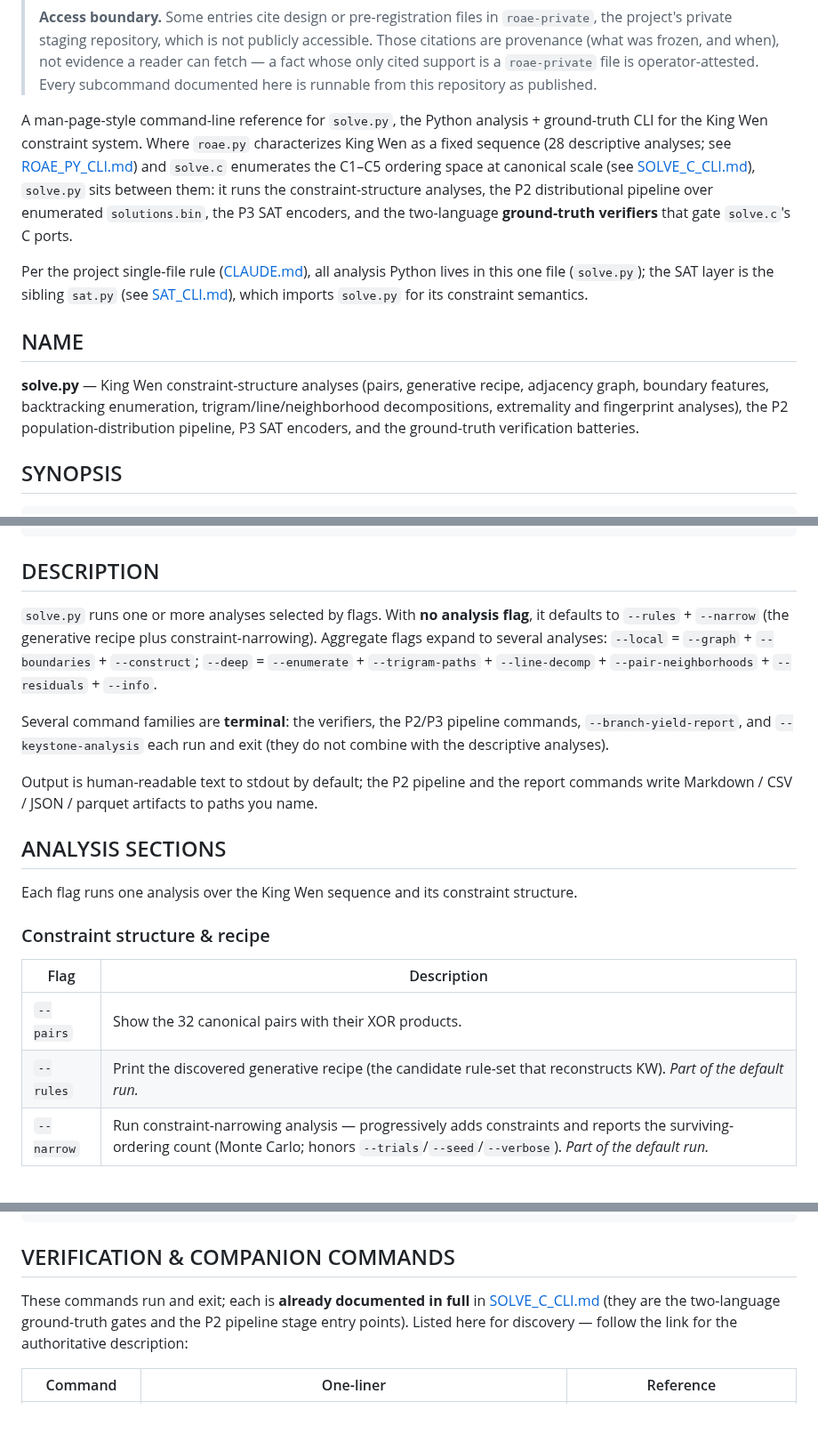
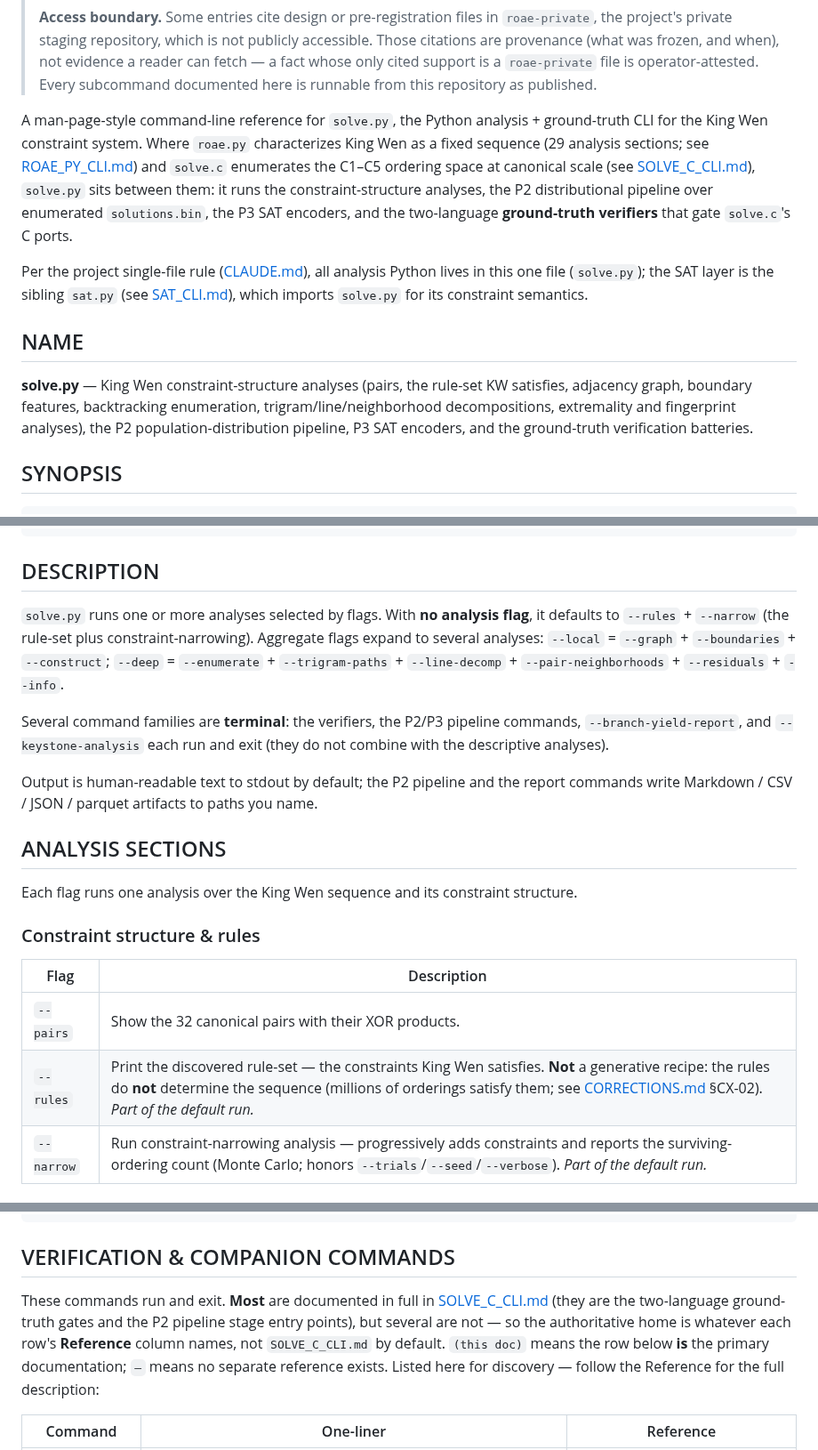
Before and after one commit to petersm3/roae, a Markdown page: documentation/SOLVE_PY_CLI.md, 3 parts joined by grey strips. Shown at 89% size. Drawn GitHub-style; blank space fills up the shorter version.

```diff
--- a/documentation/SOLVE_PY_CLI.md
+++ b/documentation/SOLVE_PY_CLI.md
@@ -10,8 +10,8 @@
 
 A man-page-style command-line reference for `solve.py`, the Python
 analysis + ground-truth CLI for the King Wen constraint system. Where
-`roae.py` characterizes King Wen as a fixed sequence (28 descriptive
-analyses; see [ROAE_PY_CLI.md](ROAE_PY_CLI.md)) and `solve.c`
+`roae.py` characterizes King Wen as a fixed sequence (29 analysis
+sections; see [ROAE_PY_CLI.md](ROAE_PY_CLI.md)) and `solve.c`
 enumerates the C1–C5 ordering space at canonical scale (see
 [SOLVE_C_CLI.md](SOLVE_C_CLI.md)), `solve.py` sits between them: it runs
 the constraint-structure analyses, the P2 distributional pipeline over
@@ -25,8 +25,8 @@ the sibling `sat.py` (see [SAT_CLI.md](SAT_CLI.md)), which imports
 
 ## NAME
 
-**solve.py** — King Wen constraint-structure analyses (pairs, generative
-recipe, adjacency graph, boundary features, backtracking enumeration,
+**solve.py** — King Wen constraint-structure analyses (pairs, the
+rule-set KW satisfies, adjacency graph, boundary features, backtracking enumeration,
 trigram/line/neighborhood decompositions, extremality and fingerprint
 analyses), the P2 population-distribution pipeline, P3 SAT encoders, and
 the ground-truth verification batteries.
@@ -70,8 +70,8 @@ python3 solve.py --h2-mass DUMP [DUMP ...]
 ## DESCRIPTION
 
 `solve.py` runs one or more analyses selected by flags. With **no
-analysis flag**, it defaults to `--rules` + `--narrow` (the generative
-recipe plus constraint-narrowing). Aggregate flags expand to several
+analysis flag**, it defaults to `--rules` + `--narrow` (the rule-set plus
+constraint-narrowing). Aggregate flags expand to several
 analyses: `--local` = `--graph` + `--boundaries` + `--construct`;
 `--deep` = `--enumerate` + `--trigram-paths` + `--line-decomp` +
 `--pair-neighborhoods` + `--residuals` + `--info`.
@@ -89,12 +89,12 @@ paths you name.
 Each flag runs one analysis over the King Wen sequence and its
 constraint structure.
 
-### Constraint structure & recipe
+### Constraint structure & rules
 
 | Flag | Description |
 |---|---|
 | `--pairs` | Show the 32 canonical pairs with their XOR products. |
-| `--rules` | Print the discovered generative recipe (the candidate rule-set that reconstructs KW). *Part of the default run.* |
+| `--rules` | Print the discovered rule-set — the constraints King Wen satisfies. **Not** a generative recipe: the rules do **not** determine the sequence (millions of orderings satisfy them; see [CORRECTIONS.md](CORRECTIONS.md) §CX-02). *Part of the default run.* |
 | `--narrow` | Run constraint-narrowing analysis — progressively adds constraints and reports the surviving-ordering count (Monte Carlo; honors `--trials`/`--seed`/`--verbose`). *Part of the default run.* |
 
 ### Local ordering
@@ -347,10 +371,13 @@ specific record families each keystone boundary uniquely eliminates.
 
 ## VERIFICATION & COMPANION COMMANDS
 
-These commands run and exit; each is **already documented in full** in
+These commands run and exit. **Most** are documented in full in
 [SOLVE_C_CLI.md](SOLVE_C_CLI.md) (they are the two-language ground-truth
-gates and the P2 pipeline stage entry points). Listed here for
-discovery — follow the link for the authoritative description:
+gates and the P2 pipeline stage entry points), but several are not — so the
+authoritative home is whatever each row's **Reference** column names, not
+`SOLVE_C_CLI.md` by default. `(this doc)` means the row below **is** the
+primary documentation; `—` means no separate reference exists. Listed here
+for discovery — follow the Reference for the full description:
 
 | Command | One-liner | Reference |
 |---|---|---|
```
Also changed, not shown: other parts of documentation/SOLVE_PY_CLI.md (+55 -14 lines).
